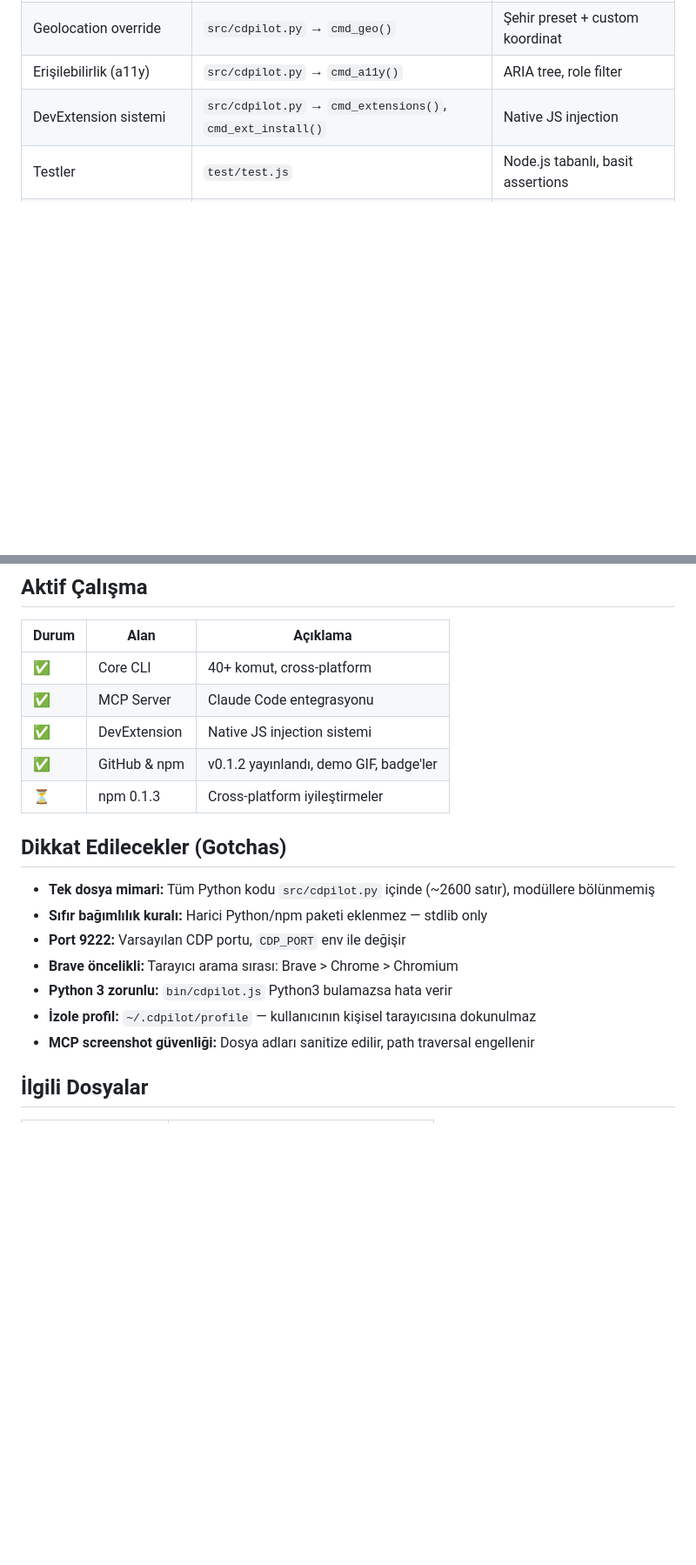
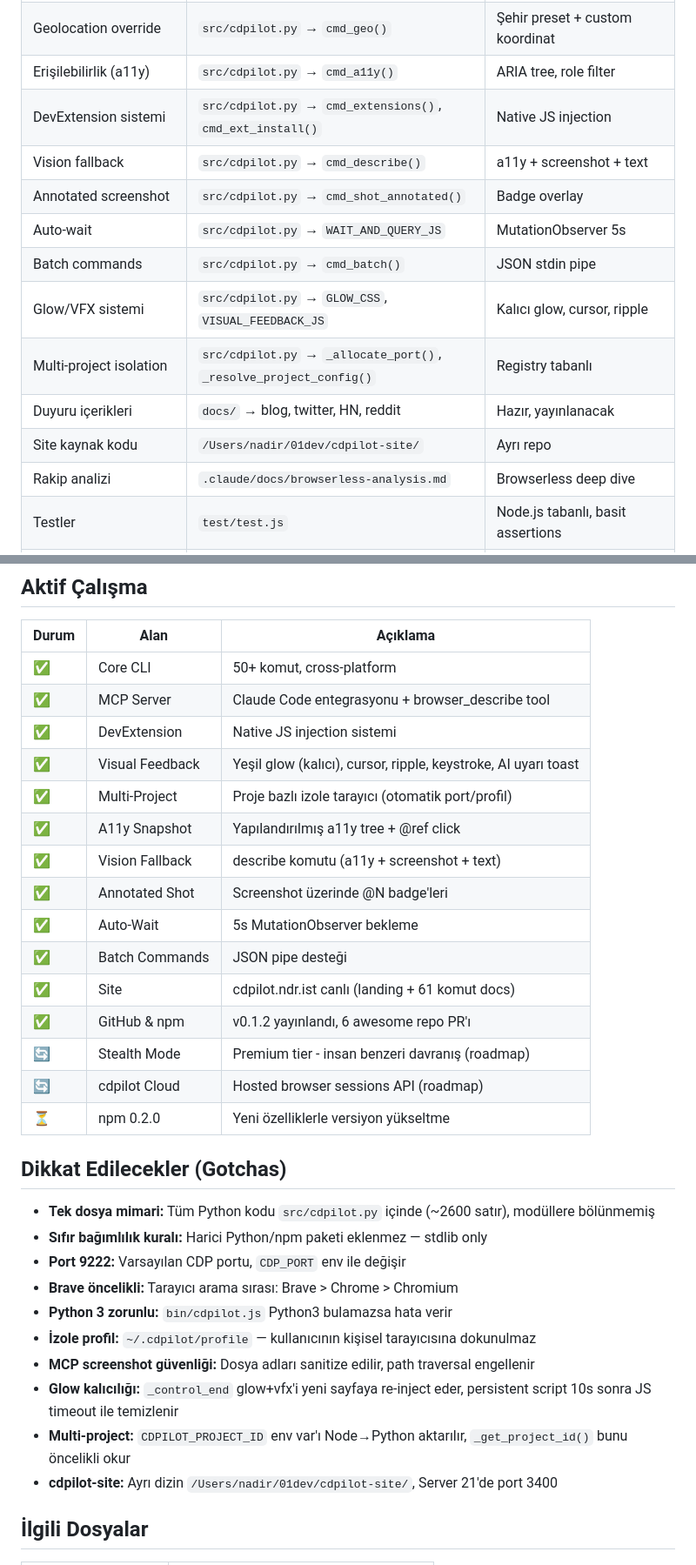
Before and after one commit to mehmetnadir/cdpilot, a Markdown page: CLAUDE.md, 2 parts joined by grey strips. Shown at 87% size. Rendered like a GitHub page; blank space fills up the shorter version.

Commit message:
docs: update CLAUDE.md with all completed features and next steps
- Updated file map with 11 new entries (describe, shot-annotated,
  auto-wait, batch, glow/VFX, multi-project, docs, site, analysis)
- Active work table: 12 completed, 2 in progress, 1 pending
- Added gotchas: glow persistence, multi-project env flow, site location
- Updated date: 2026-03-28

Co-Authored-By: Claude Opus 4.6 (1M context) <noreply@anthropic.com>

```diff
--- a/CLAUDE.md
+++ b/CLAUDE.md
@@ -36,6 +36,15 @@
 | Geolocation override | `src/cdpilot.py` → `cmd_geo()` | Şehir preset + custom koordinat |
 | Erişilebilirlik (a11y) | `src/cdpilot.py` → `cmd_a11y()` | ARIA tree, role filter |
 | DevExtension sistemi | `src/cdpilot.py` → `cmd_extensions()`, `cmd_ext_install()` | Native JS injection |
+| Vision fallback | `src/cdpilot.py` → `cmd_describe()` | a11y + screenshot + text |
+| Annotated screenshot | `src/cdpilot.py` → `cmd_shot_annotated()` | Badge overlay |
+| Auto-wait | `src/cdpilot.py` → `WAIT_AND_QUERY_JS` | MutationObserver 5s |
+| Batch commands | `src/cdpilot.py` → `cmd_batch()` | JSON stdin pipe |
+| Glow/VFX sistemi | `src/cdpilot.py` → `GLOW_CSS`, `VISUAL_FEEDBACK_JS` | Kalıcı glow, cursor, ripple |
+| Multi-project isolation | `src/cdpilot.py` → `_allocate_port()`, `_resolve_project_config()` | Registry tabanlı |
+| Duyuru içerikleri | `docs/` → blog, twitter, HN, reddit | Hazır, yayınlanacak |
+| Site kaynak kodu | `/Users/nadir/01dev/cdpilot-site/` | Ayrı repo |
+| Rakip analizi | `.claude/docs/browserless-analysis.md` | Browserless deep dive |
 | Testler | `test/test.js` | Node.js tabanlı, basit assertions |
 | npm paket yapılandırması | `package.json` → `files`, `bin` | Yayınlanan dosyalar: bin/, src/, README |
 
@@ -80,11 +89,21 @@ Brave/Chrome/Chromium (CDP modu, port 9222)
 
 | Durum | Alan | Açıklama |
 |-------|------|----------|
-| ✅ | Core CLI | 40+ komut, cross-platform |
-| ✅ | MCP Server | Claude Code entegrasyonu |
+| ✅ | Core CLI | 50+ komut, cross-platform |
+| ✅ | MCP Server | Claude Code entegrasyonu + browser_describe tool |
 | ✅ | DevExtension | Native JS injection sistemi |
-| ✅ | GitHub & npm | v0.1.2 yayınlandı, demo GIF, badge'ler |
-| ⏳ | npm 0.1.3 | Cross-platform iyileştirmeler |
+| ✅ | Visual Feedback | Yeşil glow (kalıcı), cursor, ripple, keystroke, AI uyarı toast |
+| ✅ | Multi-Project | Proje bazlı izole tarayıcı (otomatik port/profil) |
+| ✅ | A11y Snapshot | Yapılandırılmış a11y tree + @ref click |
+| ✅ | Vision Fallback | describe komutu (a11y + screenshot + text) |
+| ✅ | Annotated Shot | Screenshot üzerinde @N badge'leri |
+| ✅ | Auto-Wait | 5s MutationObserver bekleme |
+| ✅ | Batch Commands | JSON pipe desteği |
+| ✅ | Site | cdpilot.ndr.ist canlı (landing + 61 komut docs) |
+| ✅ | GitHub & npm | v0.1.2 yayınlandı, 6 awesome repo PR'ı |
+| 🔄 | Stealth Mode | Premium tier - insan benzeri davranış (roadmap) |
+| 🔄 | cdpilot Cloud | Hosted browser sessions API (roadmap) |
+| ⏳ | npm 0.2.0 | Yeni özelliklerle versiyon yükseltme |
 
 ## Dikkat Edilecekler (Gotchas)
 
@@ -95,6 +114,9 @@ Brave/Chrome/Chromium (CDP modu, port 9222)
 - **Python 3 zorunlu:** `bin/cdpilot.js` Python3 bulamazsa hata verir
 - **İzole profil:** `~/.cdpilot/profile` — kullanıcının kişisel tarayıcısına dokunulmaz
 - **MCP screenshot güvenliği:** Dosya adları sanitize edilir, path traversal engellenir
+- **Glow kalıcılığı:** `_control_end` glow+vfx'i yeni sayfaya re-inject eder, persistent script 10s sonra JS timeout ile temizlenir
+- **Multi-project:** `CDPILOT_PROJECT_ID` env var'ı Node→Python aktarılır, `_get_project_id()` bunu öncelikli okur
+- **cdpilot-site:** Ayrı dizin `/Users/nadir/01dev/cdpilot-site/`, Server 21'de port 3400
 
 ## İlgili Dosyalar
 
```
Also changed, not shown: other parts of CLAUDE.md (+1 -1 lines).
